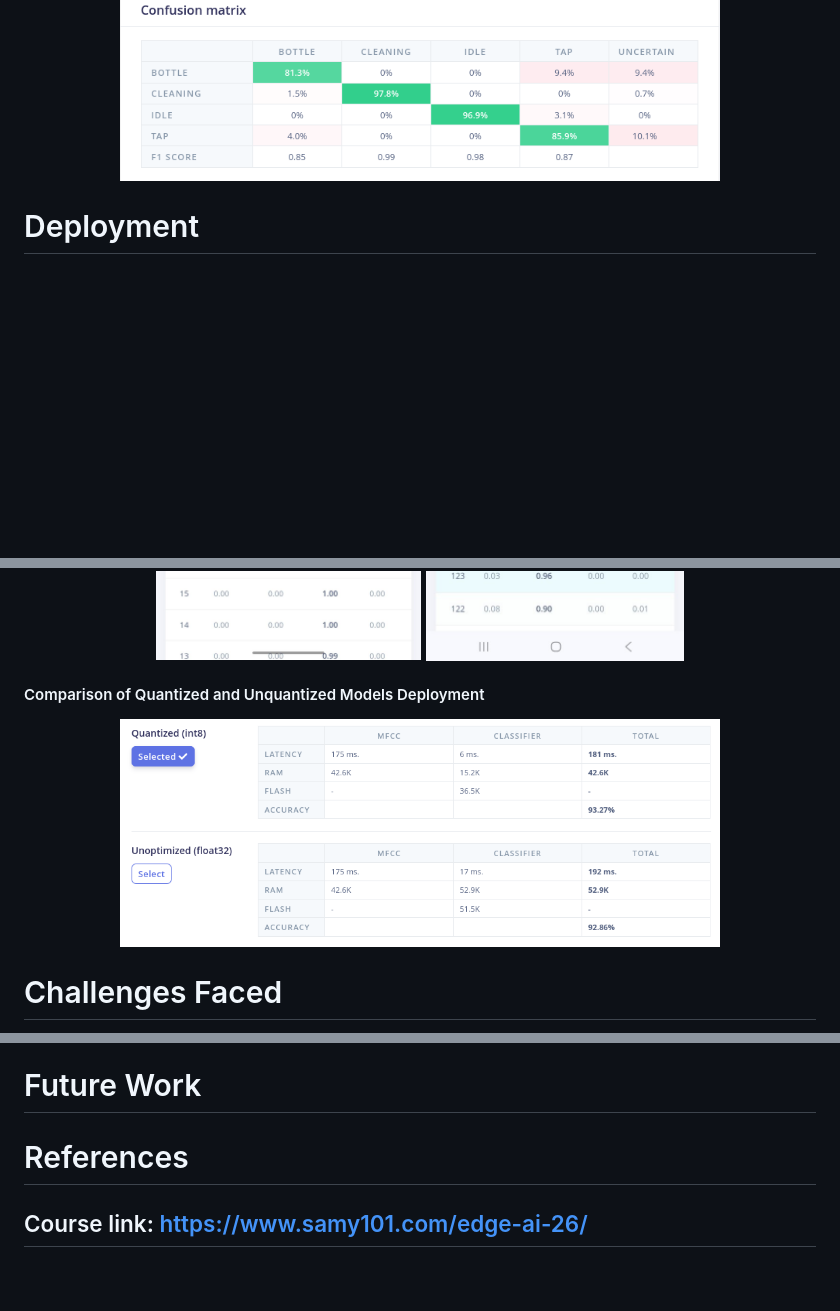
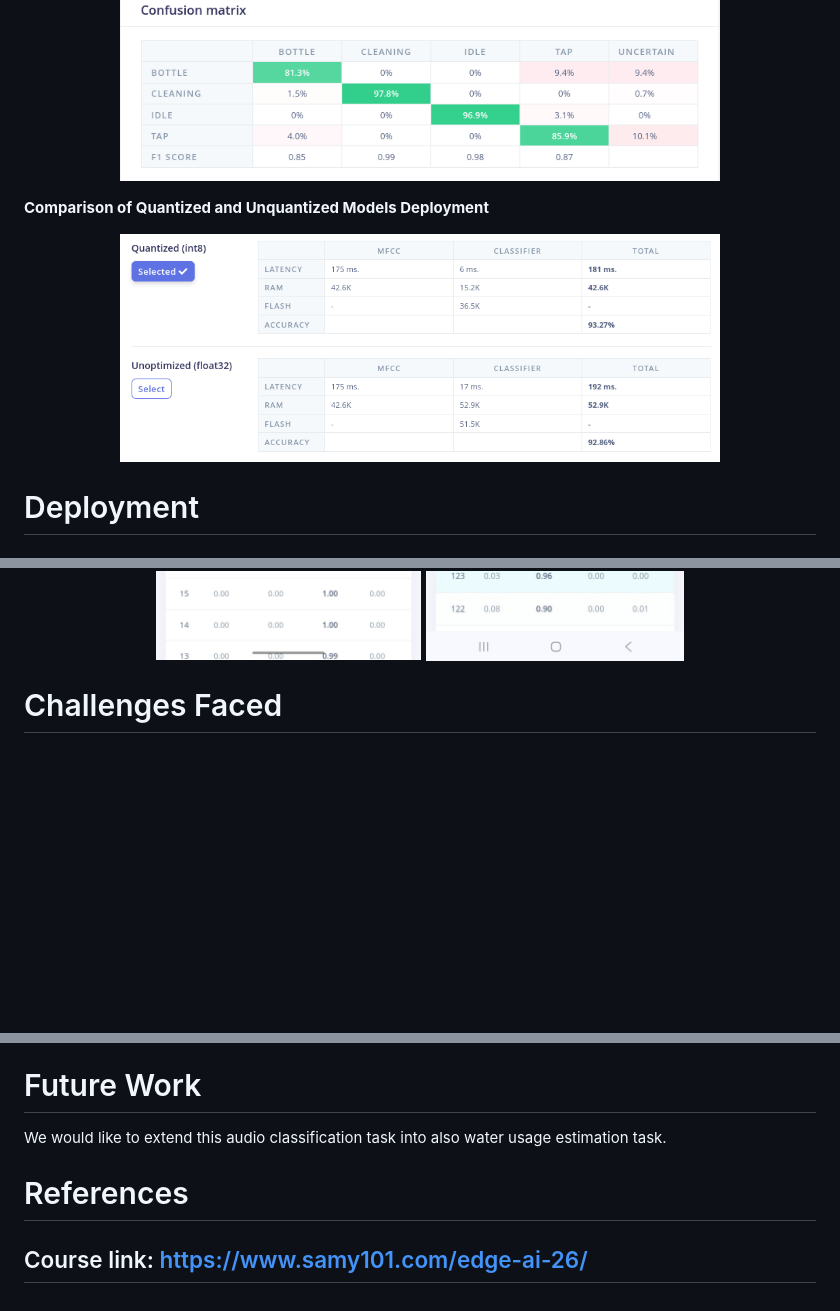
Before and after one commit to harshith20/Edge-Based-Acoustic-Event-Detection-for-Water-Activities, a Markdown page: README.md, 3 parts joined by grey strips. GitHub-like rendering; blank space fills up the shorter version.

Commit message:
README Update
Updated README to include model evaluation and comparison sections.

```diff
--- a/README.md
+++ b/README.md
@@ -264,6 +258,11 @@ This allows validation of model performance across all activity classes.
 **Confusion Matrix:**
 <p align="center">
   <img src="images/testing_confusion_matrix.png" alt="metrics" width="600">
+</p>
+
+**Comparison of Quantized and Unquantized Models Deployment**
+<p align="center">
+  <img src="images/deployment.png" alt="deployment" width="600">
 </p>
 
 # Deployment
@@ -298,12 +297,6 @@ The trained 2D CNN model can be deployed directly from Edge Impulse to:
   <img src="images/impulse_result2.jpeg" alt="metrics" width="300">
 </p>
 
-
-#### Comparison of Quantized and Unquantized Models Deployment
-<p align="center">
-  <img src="images/deployment.png" alt="deployment" width="600">
-</p>
-
 # Challenges Faced
 
 * Limited experience in mobile application development.
@@ -319,7 +312,11 @@ The trained 2D CNN model can be deployed directly from Edge Impulse to:
 
 # Future Work
 
+We would like to extend this audio classification task into also water usage estimation task.
+
 # References
+
+
 
 
 ## Course link: https://www.samy101.com/edge-ai-26/
```
Also changed, not shown: other parts of README.md (+1 -7 lines).
